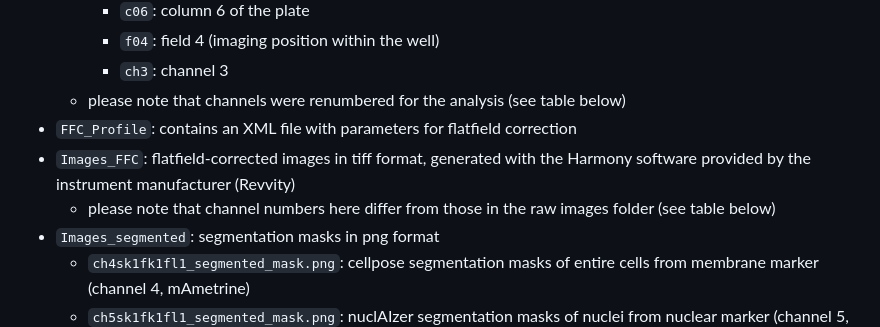
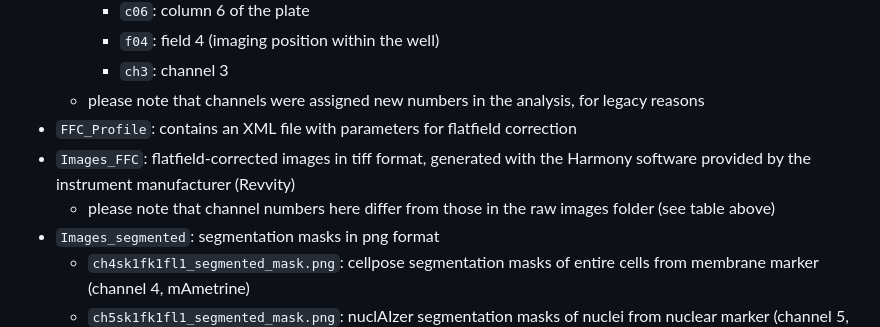
Before and after one commit to Kubicek-Lab-at-CeMM/vpCells_100k_compounds_screen_dataset_download, a Markdown page: README.md, the part around the change. Rendered like a GitHub page.

```diff
--- a/README.md
+++ b/README.md
@@ -41,10 +41,10 @@ Each measurement contains the following folders:
         - `c06`: column 6 of the plate
         - `f04`: field 4 (imaging position within the well)
         - `ch3`: channel 3
-    - please note that channels were renumbered for the analysis (see table below)
+    - please note that channels were assigned new numbers in the analysis, for legacy reasons
 - `FFC_Profile`: contains an XML file with parameters for flatfield correction
 - `Images_FFC`:  flatfield-corrected images in tiff format, generated with the Harmony software provided by the instrument manufacturer (Revvity)
-    - please note that channel numbers here differ from those in the raw images folder (see table below)
+    - please note that channel numbers here differ from those in the raw images folder (see table above)
 - `Images_segmented`: segmentation masks in png format
     - `ch4sk1fk1fl1_segmented_mask.png`: cellpose segmentation masks of entire cells from membrane marker (channel 4, mAmetrine)
 	- `ch5sk1fk1fl1_segmented_mask.png`: nuclAIzer segmentation masks of nuclei from nuclear marker (channel 5, miRFP)
```
Also changed, not shown: images/screen_setup.jpg (added).
